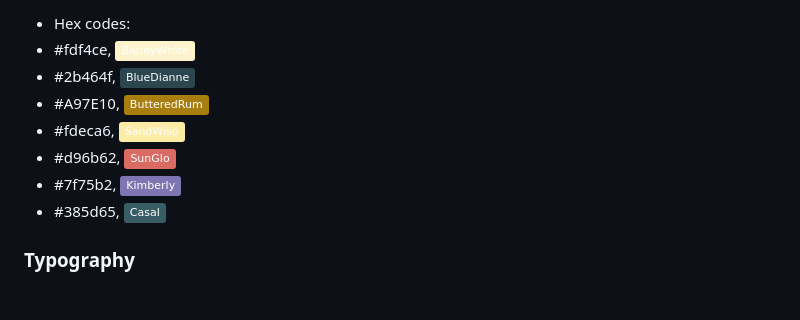
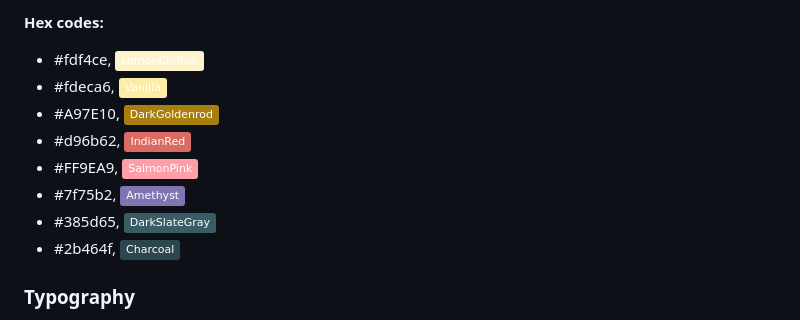
Before and after one commit to erinvdoyle/tarot, a Markdown page: README.md, the part around the change printed below. Rendered like a GitHub page; folded sections open; badges without logos; blank space fills up the shorter version.

Commit message:
update Color Scheme in README with images

```diff
--- a/README.md
+++ b/README.md
@@ -101,12 +103,13 @@ The color scheme for Tarot Card of the Day was inspired by the colors in the her
 
--  Hex codes:
-  - #fdf4ce, ![Static Badge](https://img.shields.io/badge/BarleyWhite-fdf4ce)
-  - #2b464f, ![Static Badge](https://img.shields.io/badge/BlueDianne-2b464f)
-  - #A97E10, ![Static Badge](https://img.shields.io/badge/ButteredRum-A97E10)
-  - #fdeca6, ![Static Badge](https://img.shields.io/badge/SandWisp-fdeca6)
-  - #d96b62, ![Static Badge](https://img.shields.io/badge/SunGlo-d96b62)
-  - #7f75b2, ![Static Badge](https://img.shields.io/badge/Kimberly-7f75b2)
-  - #385d65, ![Static Badge](https://img.shields.io/badge/Casal-385d65)
+**Hex codes:**
+- #fdf4ce, ![Static Badge](https://img.shields.io/badge/LemonChiffon-fdf4ce)
+- #fdeca6, ![Static Badge](https://img.shields.io/badge/Vanilla-fdeca6)
+- #A97E10, ![Static Badge](https://img.shields.io/badge/DarkGoldenrod-A97E10)
+- #d96b62, ![Static Badge](https://img.shields.io/badge/IndianRed-d96b62)
+- #FF9EA9, ![Static Badge](https://img.shields.io/badge/SalmonPink-FF9EA9)
+- #7f75b2, ![Static Badge](https://img.shields.io/badge/Amethyst-7f75b2)
+- #385d65, ![Static Badge](https://img.shields.io/badge/DarkSlateGray-385d65)
+- #2b464f, ![Static Badge](https://img.shields.io/badge/Charcoal-2b464f)
 
 
 ### Typography
```
Also changed, not shown: other parts of README.md (+10 -8 lines), assets/documentation/amiresp.png (renamed from assets/documentation/amirespw.png), assets/documentation/palette.png (added), 1 other file.
